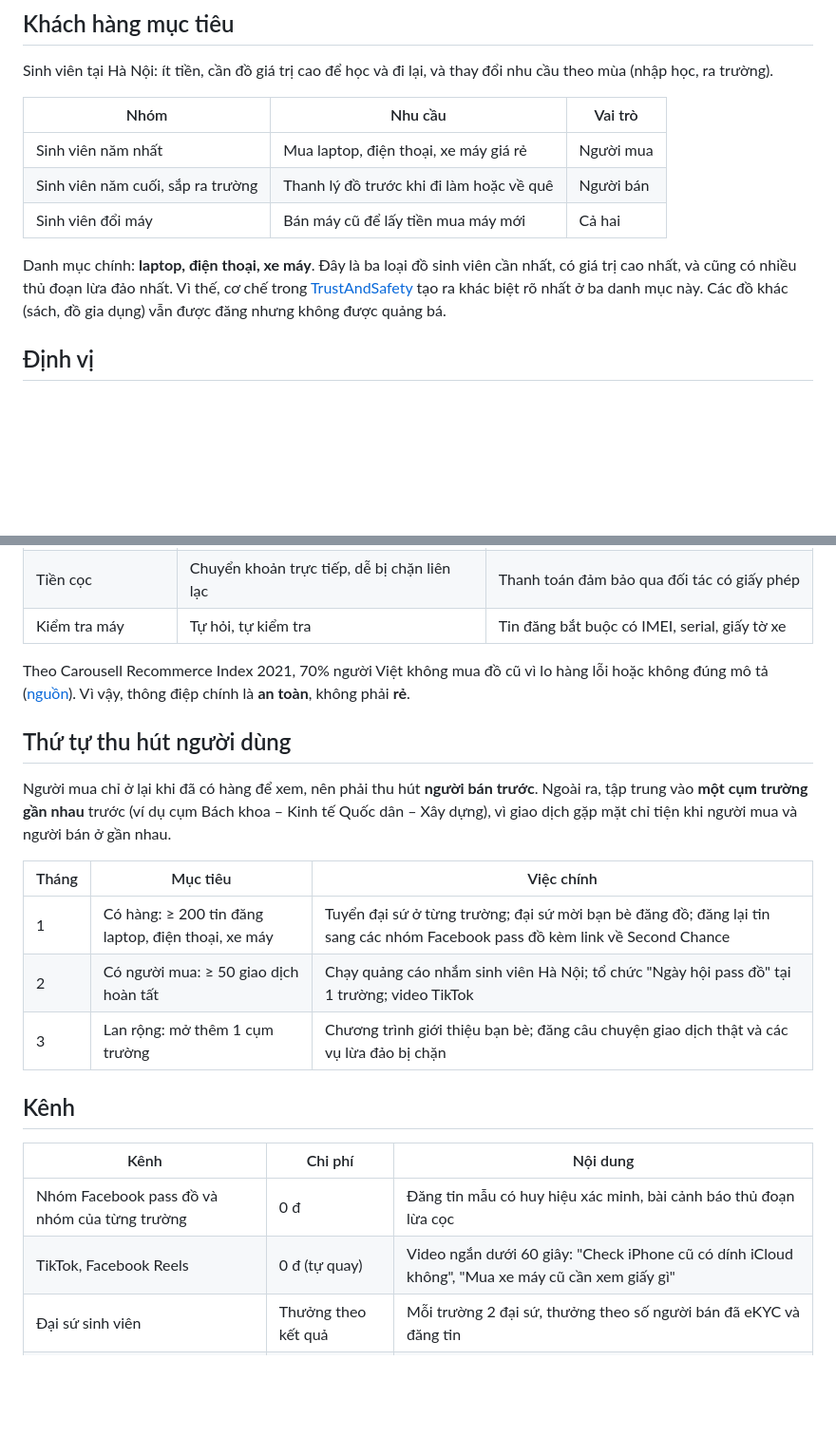
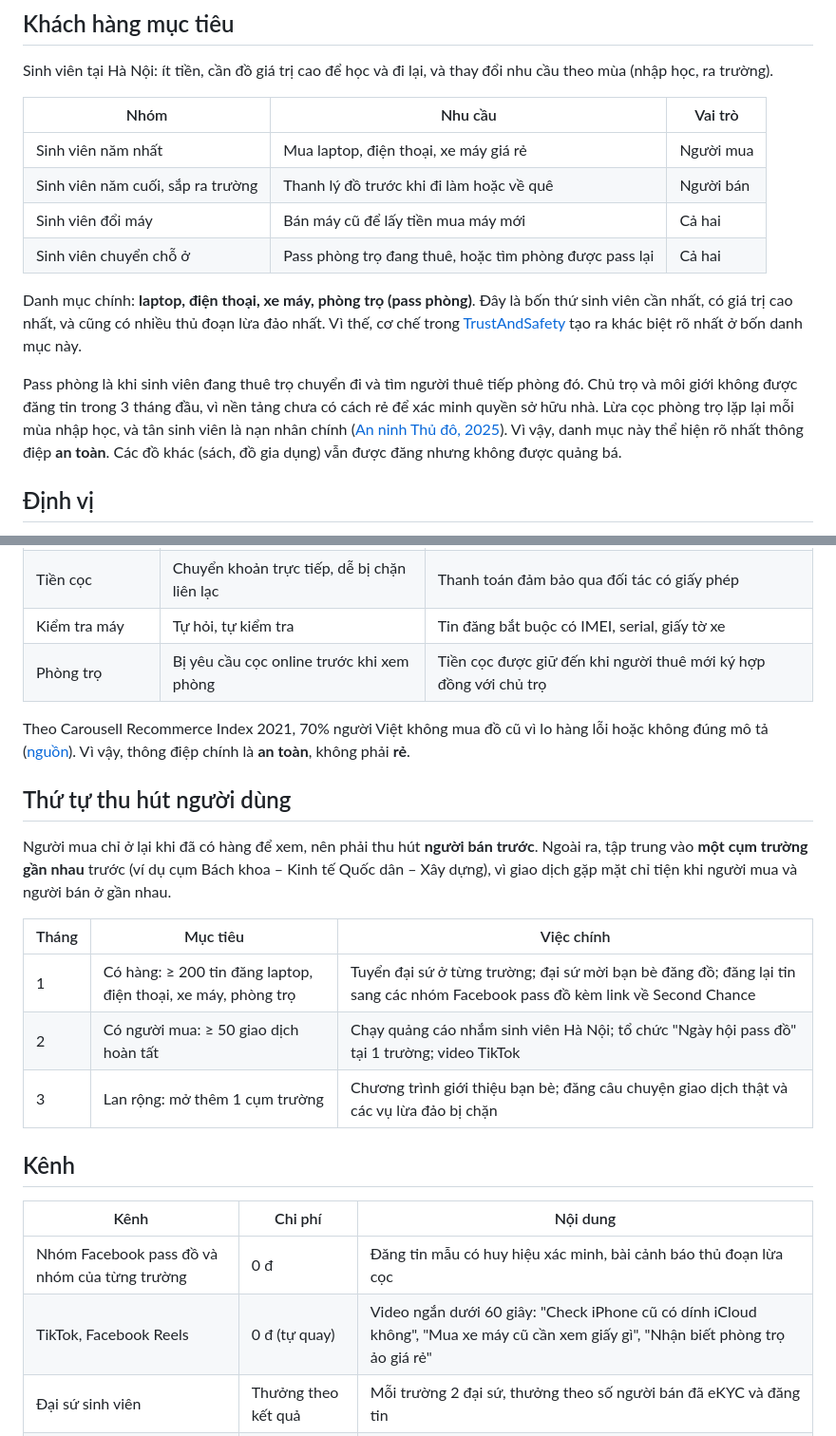
Before and after one commit to SirNotFunny/SecondChance, a Markdown page: docs/Marketing.md, 2 parts joined by grey strips. Shown at 95% size. Rendered like a GitHub page; blank space fills up the shorter version.

```diff
--- a/docs/Marketing.md
+++ b/docs/Marketing.md
@@ -12,8 +12,11 @@ Sinh viên tại Hà Nội: ít tiền, cần đồ giá trị cao để học v
 | Sinh viên năm nhất | Mua laptop, điện thoại, xe máy giá rẻ | Người mua |
 | Sinh viên năm cuối, sắp ra trường | Thanh lý đồ trước khi đi làm hoặc về quê | Người bán |
 | Sinh viên đổi máy | Bán máy cũ để lấy tiền mua máy mới | Cả hai |
+| Sinh viên chuyển chỗ ở | Pass phòng trọ đang thuê, hoặc tìm phòng được pass lại | Cả hai |
 
-Danh mục chính: **laptop, điện thoại, xe máy**. Đây là ba loại đồ sinh viên cần nhất, có giá trị cao nhất, và cũng có nhiều thủ đoạn lừa đảo nhất. Vì thế, cơ chế trong [TrustAndSafety](TrustAndSafety.md) tạo ra khác biệt rõ nhất ở ba danh mục này. Các đồ khác (sách, đồ gia dụng) vẫn được đăng nhưng không được quảng bá.
+Danh mục chính: **laptop, điện thoại, xe máy, phòng trọ (pass phòng)**. Đây là bốn thứ sinh viên cần nhất, có giá trị cao nhất, và cũng có nhiều thủ đoạn lừa đảo nhất. Vì thế, cơ chế trong [TrustAndSafety](TrustAndSafety.md) tạo ra khác biệt rõ nhất ở bốn danh mục này.
+
+Pass phòng là khi sinh viên đang thuê trọ chuyển đi và tìm người thuê tiếp phòng đó. Chủ trọ và môi giới không được đăng tin trong 3 tháng đầu, vì nền tảng chưa có cách rẻ để xác minh quyền sở hữu nhà. Lừa cọc phòng trọ lặp lại mỗi mùa nhập học, và tân sinh viên là nạn nhân chính ([An ninh Thủ đô, 2025](https://anninhthudo.vn/canh-giac-thu-doan-lua-dao-dat-coc-online-nham-vao-hoc-sinh-sinh-vien-post624497.antd)). Vì vậy, danh mục này thể hiện rõ nhất thông điệp **an toàn**. Các đồ khác (sách, đồ gia dụng) vẫn được đăng nhưng không được quảng bá.
 
 ## Định vị
 
@@ -26,6 +29,7 @@ Danh mục chính: **laptop, điện thoại, xe máy**. Đây là ba loại đ
 | Biết người bán là ai | Tài khoản Facebook có thể là ảo | eKYC + huy hiệu "Sinh viên" |
 | Tiền cọc | Chuyển khoản trực tiếp, dễ bị chặn liên lạc | Thanh toán đảm bảo qua đối tác có giấy phép |
 | Kiểm tra máy | Tự hỏi, tự kiểm tra | Tin đăng bắt buộc có IMEI, serial, giấy tờ xe |
+| Phòng trọ | Bị yêu cầu cọc online trước khi xem phòng | Tiền cọc được giữ đến khi người thuê mới ký hợp đồng với chủ trọ |
 
 Theo Carousell Recommerce Index 2021, 70% người Việt không mua đồ cũ vì lo hàng lỗi hoặc không đúng mô tả ([nguồn](https://htv.vn/doanhnhansaigon/yen-tam-chat-luong-khi-mua-do-cu-nho-thanh-toan-dam-bao-205461.html)). Vì vậy, thông điệp chính là **an toàn**, không phải **rẻ**.
 
@@ -35,7 +39,7 @@ Người mua chỉ ở lại khi đã có hàng để xem, nên phải thu hút
 
 | Tháng | Mục tiêu | Việc chính |
 |---|---|---|
-| 1 | Có hàng: ≥ 200 tin đăng laptop, điện thoại, xe máy | Tuyển đại sứ ở từng trường; đại sứ mời bạn bè đăng đồ; đăng lại tin sang các nhóm Facebook pass đồ kèm link về Second Chance |
+| 1 | Có hàng: ≥ 200 tin đăng laptop, điện thoại, xe máy, phòng trọ | Tuyển đại sứ ở từng trường; đại sứ mời bạn bè đăng đồ; đăng lại tin sang các nhóm Facebook pass đồ kèm link về Second Chance |
 | 2 | Có người mua: ≥ 50 giao dịch hoàn tất | Chạy quảng cáo nhắm sinh viên Hà Nội; tổ chức "Ngày hội pass đồ" tại 1 trường; video TikTok |
 | 3 | Lan rộng: mở thêm 1 cụm trường | Chương trình giới thiệu bạn bè; đăng câu chuyện giao dịch thật và các vụ lừa đảo bị chặn |
 
@@ -44,7 +48,7 @@ Người mua chỉ ở lại khi đã có hàng để xem, nên phải thu hút
 | Kênh | Chi phí | Nội dung |
 |---|---|---|
 | Nhóm Facebook pass đồ và nhóm của từng trường | 0 đ | Đăng tin mẫu có huy hiệu xác minh, bài cảnh báo thủ đoạn lừa cọc |
-| TikTok, Facebook Reels | 0 đ (tự quay) | Video ngắn dưới 60 giây: "Check iPhone cũ có dính iCloud không", "Mua xe máy cũ cần xem giấy gì" |
+| TikTok, Facebook Reels | 0 đ (tự quay) | Video ngắn dưới 60 giây: "Check iPhone cũ có dính iCloud không", "Mua xe máy cũ cần xem giấy gì", "Nhận biết phòng trọ ảo giá rẻ" |
 | Đại sứ sinh viên | Thưởng theo kết quả | Mỗi trường 2 đại sứ, thưởng theo số người bán đã eKYC và đăng tin |
 | Câu lạc bộ, Đoàn – Hội sinh viên | Tài trợ nhỏ | Gian hàng tại sự kiện, poster có mã QR |
 | Quảng cáo trả phí | Có ngân sách | Nhắm độ tuổi 18–23, vị trí quanh cụm trường, mục tiêu là lượt đăng ký |
```
Also changed, not shown: docs/TrustAndSafety.md (+34 -5 lines).
